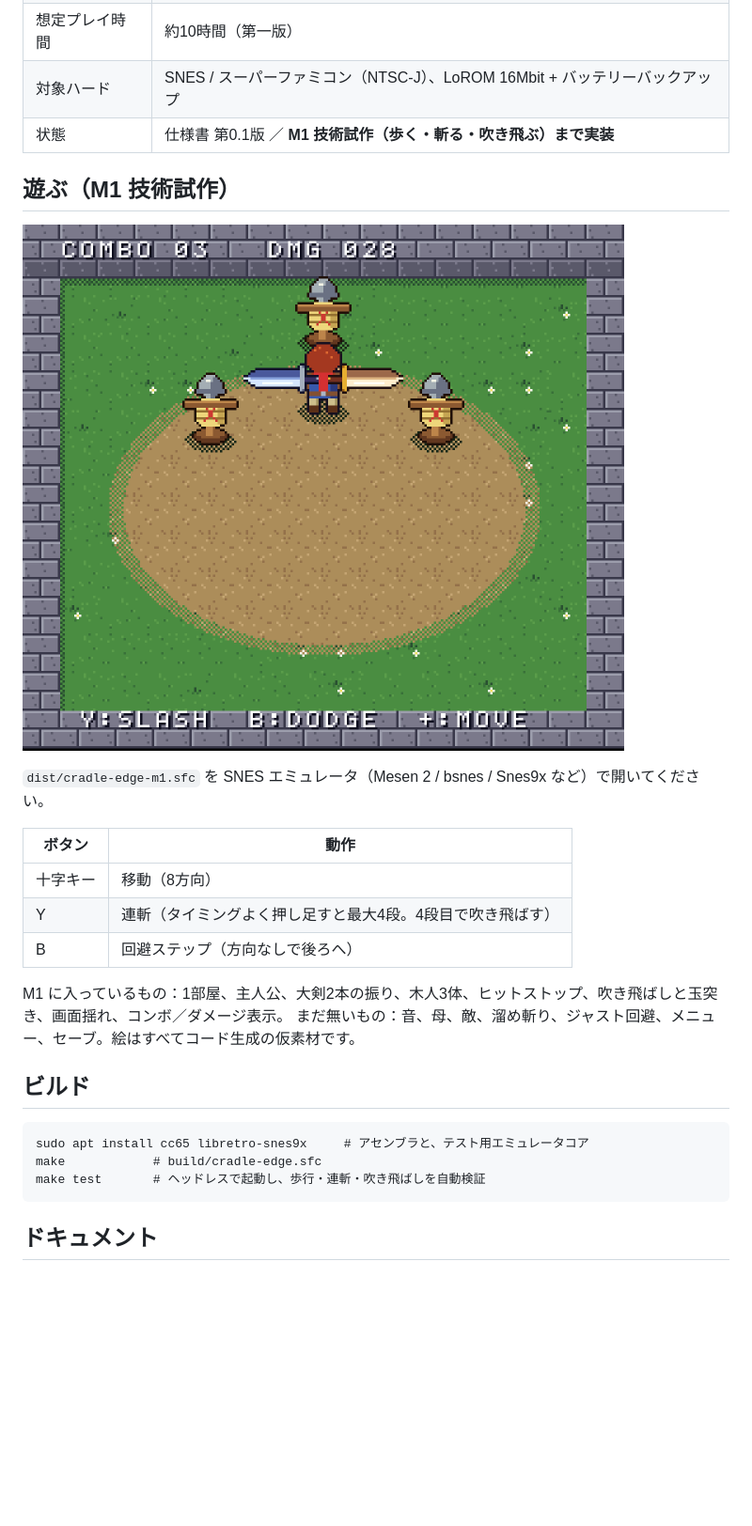
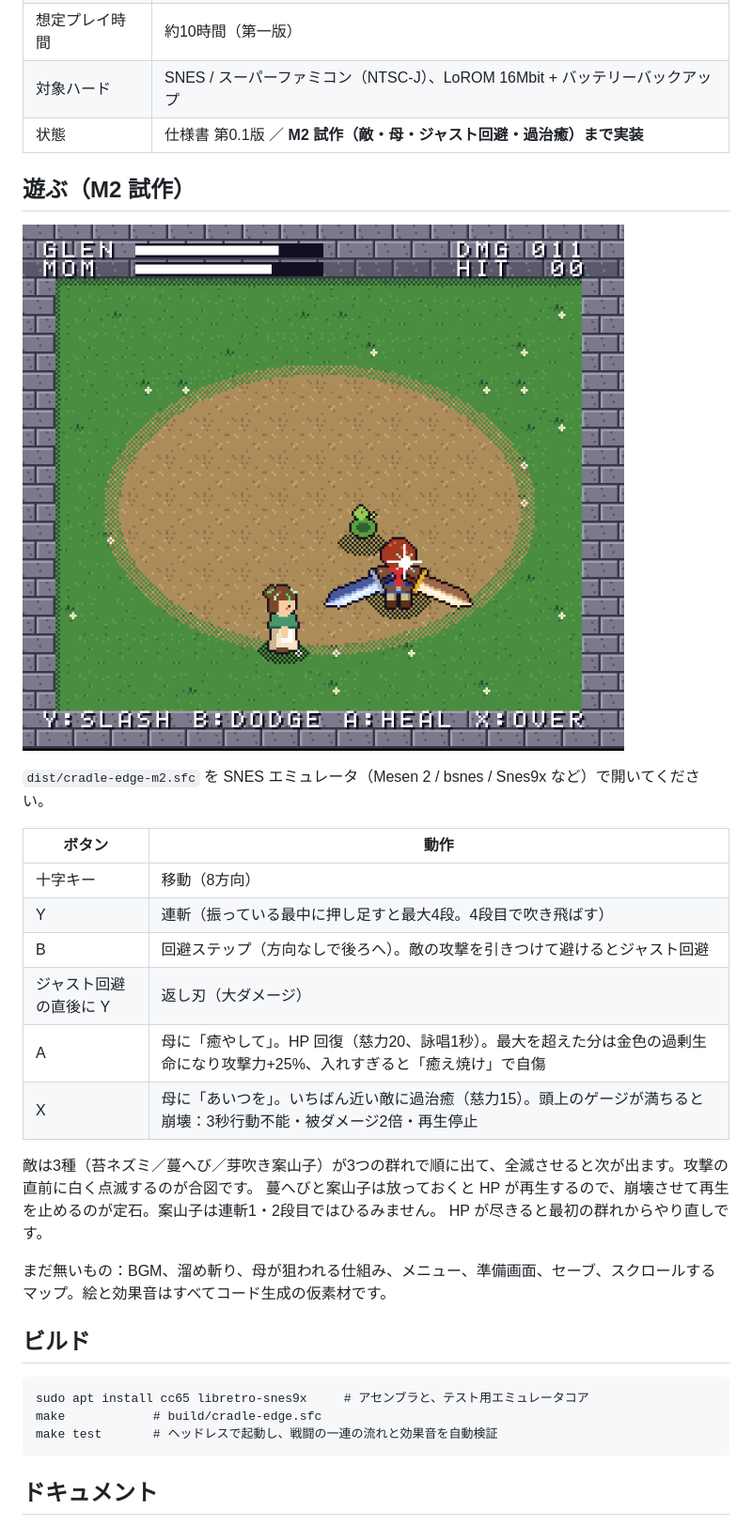
Before and after one commit to YourTerrace/games, a Markdown page: cradle-edge/README.md, the part around the change. Shown at 94% size. GitHub-like rendering; pictures changed too: cradle-edge/docs/img/m1.png (deleted), cradle-edge/docs/img/m2.png (added); blank space fills up the shorter version.

````diff
--- a/cradle-edge/README.md
+++ b/cradle-edge/README.md
@@ -9,29 +9,35 @@
 | プレイ人数 | 1人 |
 | 想定プレイ時間 | 約10時間（第一版） |
 | 対象ハード | SNES / スーパーファミコン（NTSC-J）、LoROM 16Mbit + バッテリーバックアップ |
-| 状態 | 仕様書 第0.1版 ／ **M1 技術試作（歩く・斬る・吹き飛ぶ）まで実装** |
+| 状態 | 仕様書 第0.1版 ／ **M2 試作（敵・母・ジャスト回避・過治癒）まで実装** |
 
-## 遊ぶ（M1 技術試作）
+## 遊ぶ（M2 試作）
 
-![M1](docs/img/m1.png)
+![M2](docs/img/m2.png)
 
-`dist/cradle-edge-m1.sfc` を SNES エミュレータ（Mesen 2 / bsnes / Snes9x など）で開いてください。
+`dist/cradle-edge-m2.sfc` を SNES エミュレータ（Mesen 2 / bsnes / Snes9x など）で開いてください。
 
 | ボタン | 動作 |
 |---|---|
 | 十字キー | 移動（8方向） |
-| Y | 連斬（タイミングよく押し足すと最大4段。4段目で吹き飛ばす） |
-| B | 回避ステップ（方向なしで後ろへ） |
+| Y | 連斬（振っている最中に押し足すと最大4段。4段目で吹き飛ばす） |
+| B | 回避ステップ（方向なしで後ろへ）。敵の攻撃を引きつけて避けるとジャスト回避 |
+| ジャスト回避の直後に Y | 返し刃（大ダメージ） |
+| A | 母に「癒やして」。HP 回復（慈力20、詠唱1秒）。最大を超えた分は金色の過剰生命になり攻撃力+25%、入れすぎると「癒え焼け」で自傷 |
+| X | 母に「あいつを」。いちばん近い敵に過治癒（慈力15）。頭上のゲージが満ちると崩壊：3秒行動不能・被ダメージ2倍・再生停止 |
 
-M1 に入っているもの：1部屋、主人公、大剣2本の振り、木人3体、ヒットストップ、吹き飛ばしと玉突き、画面揺れ、コンボ／ダメージ表示。
-まだ無いもの：音、母、敵、溜め斬り、ジャスト回避、メニュー、セーブ。絵はすべてコード生成の仮素材です。
+敵は3種（苔ネズミ／蔓へび／芽吹き案山子）が3つの群れで順に出て、全滅させると次が出ます。攻撃の直前に白く点滅するのが合図です。
+蔓へびと案山子は放っておくと HP が再生するので、崩壊させて再生を止めるのが定石。案山子は連斬1・2段目ではひるみません。
+HP が尽きると最初の群れからやり直しです。
+
+まだ無いもの：BGM、溜め斬り、母が狙われる仕組み、メニュー、準備画面、セーブ、スクロールするマップ。絵と効果音はすべてコード生成の仮素材です。
 
 ## ビルド
 
 ```
 sudo apt install cc65 libretro-snes9x     # アセンブラと、テスト用エミュレータコア
 make            # build/cradle-edge.sfc
-make test       # ヘッドレスで起動し、歩行・連斬・吹き飛ばしを自動検証
+make test       # ヘッドレスで起動し、戦闘の一連の流れと効果音を自動検証
 ```
 
 ## ドキュメント
````
Also changed, not shown: cradle-edge/docs/03_technical.md (+1 -1 lines), cradle-edge/docs/04_decisions.md (+19 -0 lines), 11 other files.
